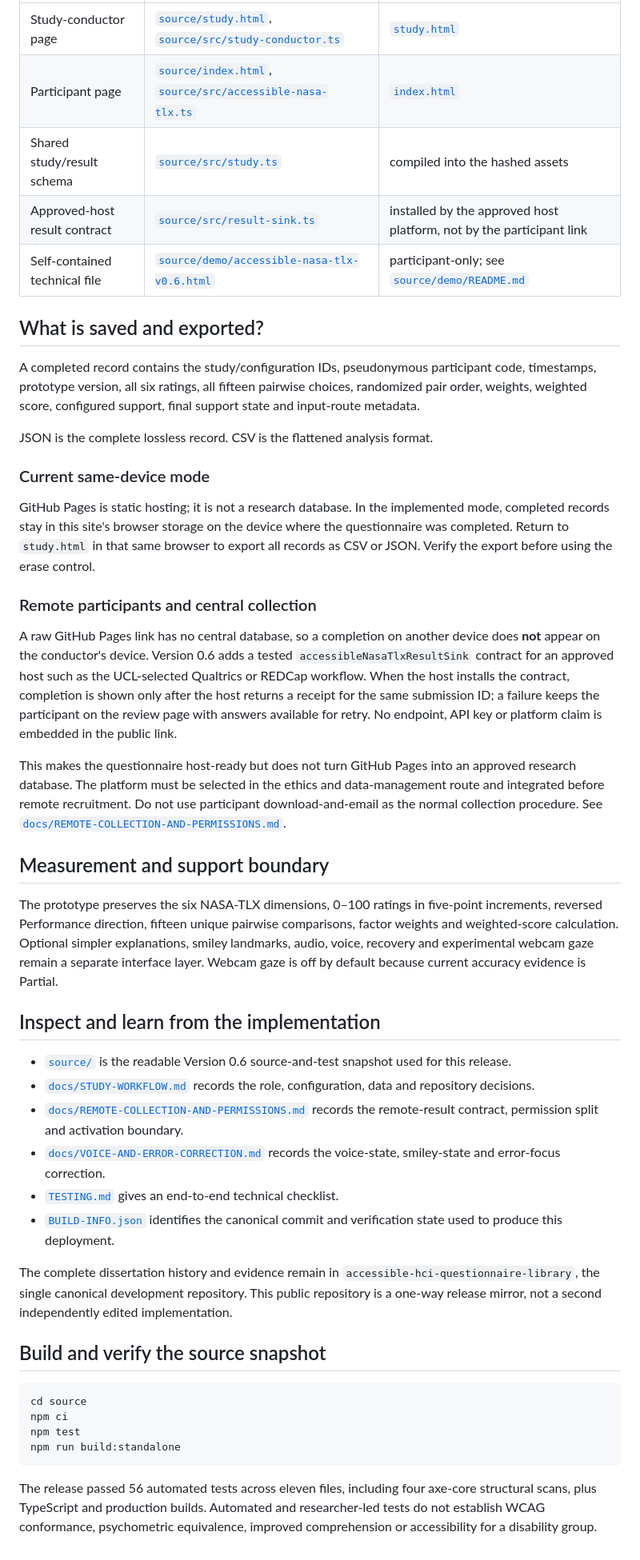
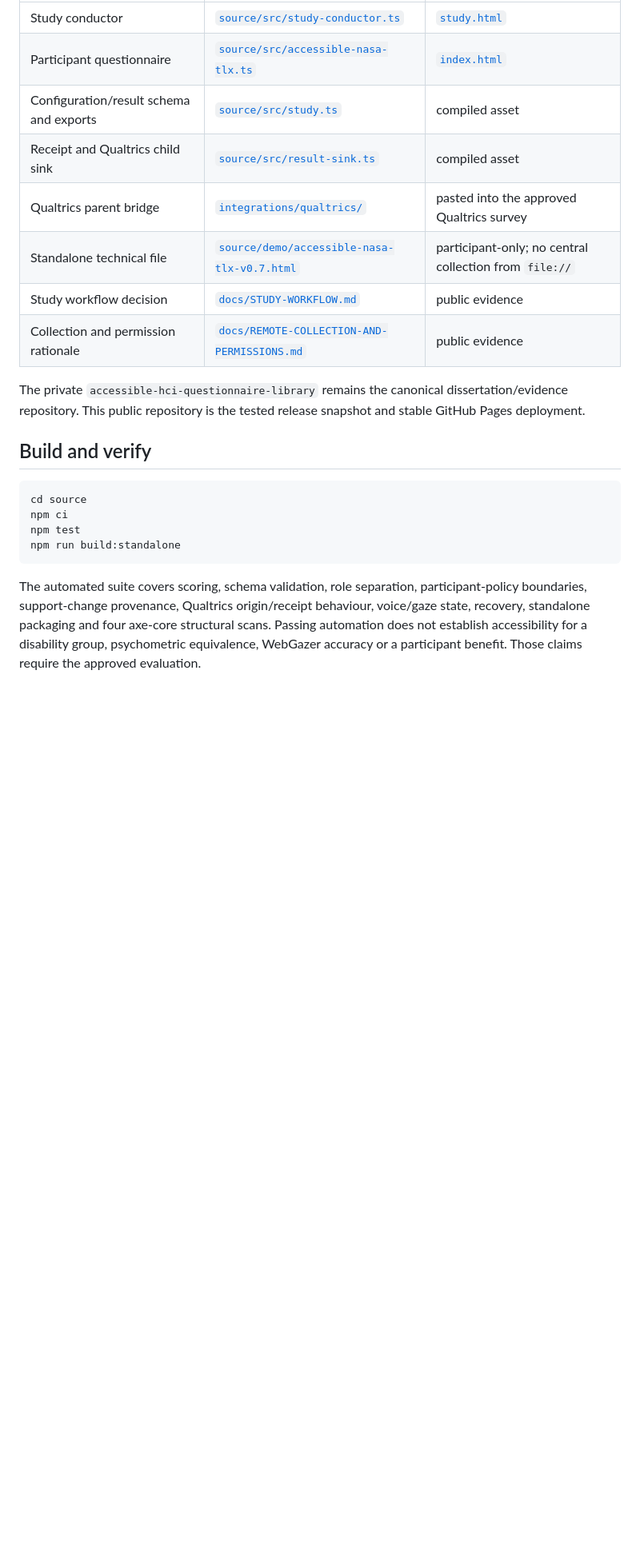
Before and after one commit to SaSoup-YR/accessible-nasa-tlx-demo, a Markdown page: README.md, the part around one of its changes. Shown at 80% size. Rendered like a GitHub page; blank space fills up the shorter version.

````diff
--- a/README.md
+++ b/README.md
@@ -24,42 +50,16 @@ Version 0.6 is one workflow with two role-specific pages. The conductor interfac
 | --- | --- | --- |
-| Study-conductor page | [`source/study.html`](source/study.html), [`source/src/study-conductor.ts`](source/src/study-conductor.ts) | [`study.html`](study.html) |
-| Participant page | [`source/index.html`](source/index.html), [`source/src/accessible-nasa-tlx.ts`](source/src/accessible-nasa-tlx.ts) | [`index.html`](index.html) |
-| Shared study/result schema | [`source/src/study.ts`](source/src/study.ts) | compiled into the hashed assets |
-| Approved-host result contract | [`source/src/result-sink.ts`](source/src/result-sink.ts) | installed by the approved host platform, not by the participant link |
-| Self-contained technical file | [`source/demo/accessible-nasa-tlx-v0.6.html`](source/demo/accessible-nasa-tlx-v0.6.html) | participant-only; see [`source/demo/README.md`](source/demo/README.md) |
+| Study conductor | [`source/src/study-conductor.ts`](source/src/study-conductor.ts) | [`study.html`](study.html) |
+| Participant questionnaire | [`source/src/accessible-nasa-tlx.ts`](source/src/accessible-nasa-tlx.ts) | [`index.html`](index.html) |
+| Configuration/result schema and exports | [`source/src/study.ts`](source/src/study.ts) | compiled asset |
+| Receipt and Qualtrics child sink | [`source/src/result-sink.ts`](source/src/result-sink.ts) | compiled asset |
+| Qualtrics parent bridge | [`integrations/qualtrics/`](integrations/qualtrics/) | pasted into the approved Qualtrics survey |
+| Standalone technical file | [`source/demo/accessible-nasa-tlx-v0.7.html`](source/demo/accessible-nasa-tlx-v0.7.html) | participant-only; no central collection from `file://` |
+| Study workflow decision | [`docs/STUDY-WORKFLOW.md`](docs/STUDY-WORKFLOW.md) | public evidence |
+| Collection and permission rationale | [`docs/REMOTE-COLLECTION-AND-PERMISSIONS.md`](docs/REMOTE-COLLECTION-AND-PERMISSIONS.md) | public evidence |
 
-## What is saved and exported?
+The private `accessible-hci-questionnaire-library` remains the canonical dissertation/evidence repository. This public repository is the tested release snapshot and stable GitHub Pages deployment.
 
-A completed record contains the study/configuration IDs, pseudonymous participant code, timestamps, prototype version, all six ratings, all fifteen pairwise choices, randomized pair order, weights, weighted score, configured support, final support state and input-route metadata.
-
-JSON is the complete lossless record. CSV is the flattened analysis format.
-
-### Current same-device mode
-
-GitHub Pages is static hosting; it is not a research database. In the implemented mode, completed records stay in this site's browser storage on the device where the questionnaire was completed. Return to `study.html` in that same browser to export all records as CSV or JSON. Verify the export before using the erase control.
-
-### Remote participants and central collection
-
-A raw GitHub Pages link has no central database, so a completion on another device does **not** appear on the conductor's device. Version 0.6 adds a tested `accessibleNasaTlxResultSink` contract for an approved host such as the UCL-selected Qualtrics or REDCap workflow. When the host installs the contract, completion is shown only after the host returns a receipt for the same submission ID; a failure keeps the participant on the review page with answers available for retry. No endpoint, API key or platform claim is embedded in the public link.
-
-This makes the questionnaire host-ready but does not turn GitHub Pages into an approved research database. The platform must be selected in the ethics and data-management route and integrated before remote recruitment. Do not use participant download-and-email as the normal collection procedure. See [`docs/REMOTE-COLLECTION-AND-PERMISSIONS.md`](docs/REMOTE-COLLECTION-AND-PERMISSIONS.md).
-
-## Measurement and support boundary
-
-The prototype preserves the six NASA-TLX dimensions, 0–100 ratings in five-point increments, reversed Performance direction, fifteen unique pairwise comparisons, factor weights and weighted-score calculation. Optional simpler explanations, smiley landmarks, audio, voice, recovery and experimental webcam gaze remain a separate interface layer. Webcam gaze is off by default because current accuracy evidence is Partial.
-
-## Inspect and learn from the implementation
-
-- [`source/`](source/) is the readable Version 0.6 source-and-test snapshot used for this release.
-- [`docs/STUDY-WORKFLOW.md`](docs/STUDY-WORKFLOW.md) records the role, configuration, data and repository decisions.
-- [`docs/REMOTE-COLLECTION-AND-PERMISSIONS.md`](docs/REMOTE-COLLECTION-AND-PERMISSIONS.md) records the remote-result contract, permission split and activation boundary.
-- [`docs/VOICE-AND-ERROR-CORRECTION.md`](docs/VOICE-AND-ERROR-CORRECTION.md) records the voice-state, smiley-state and error-focus correction.
-- [`TESTING.md`](TESTING.md) gives an end-to-end technical checklist.
-- [`BUILD-INFO.json`](BUILD-INFO.json) identifies the canonical commit and verification state used to produce this deployment.
-
-The complete dissertation history and evidence remain in `accessible-hci-questionnaire-library`, the single canonical development repository. This public repository is a one-way release mirror, not a second independently edited implementation.
-
-## Build and verify the source snapshot
+## Build and verify
 
 ```bash
 cd source
@@ -68,4 +68,4 @@ npm test
 npm run build:standalone
 ```
 
-The release passed 56 automated tests across eleven files, including four axe-core structural scans, plus TypeScript and production builds. Automated and researcher-led tests do not establish WCAG conformance, psychometric equivalence, improved comprehension or accessibility for a disability group.
+The automated suite covers scoring, schema validation, role separation, participant-policy boundaries, support-change provenance, Qualtrics origin/receipt behaviour, voice/gaze state, recovery, standalone packaging and four axe-core structural scans. Passing automation does not establish accessibility for a disability group, psychometric equivalence, WebGazer accuracy or a participant benefit. Those claims require the approved evaluation.
````
Also changed, not shown: other parts of README.md (+39 -13 lines).
